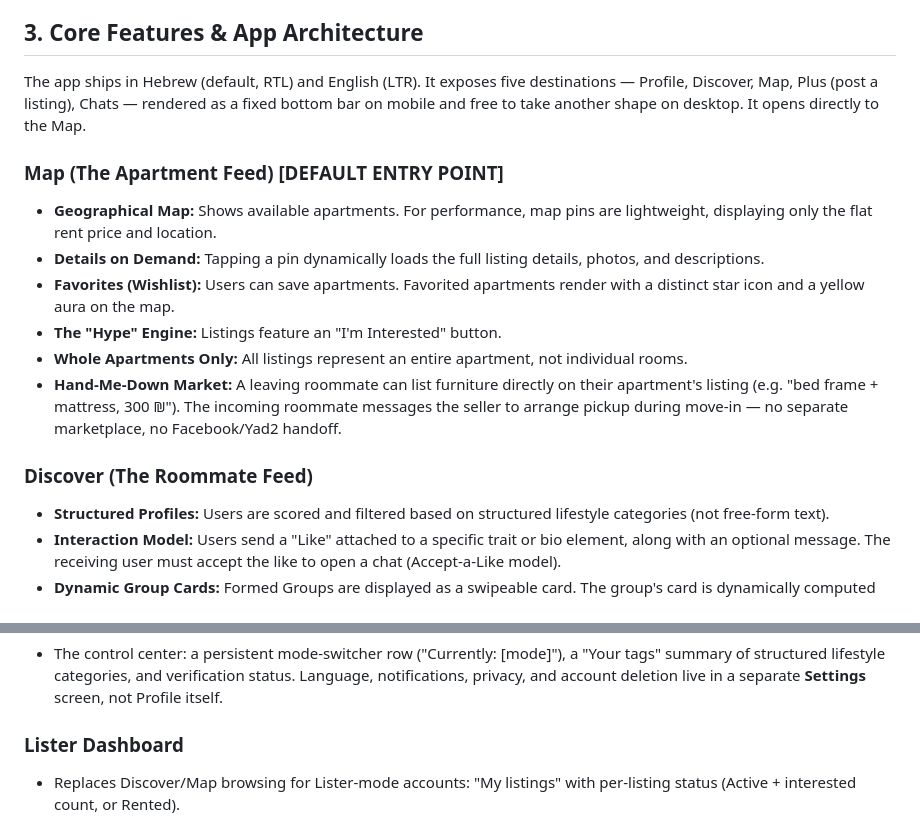
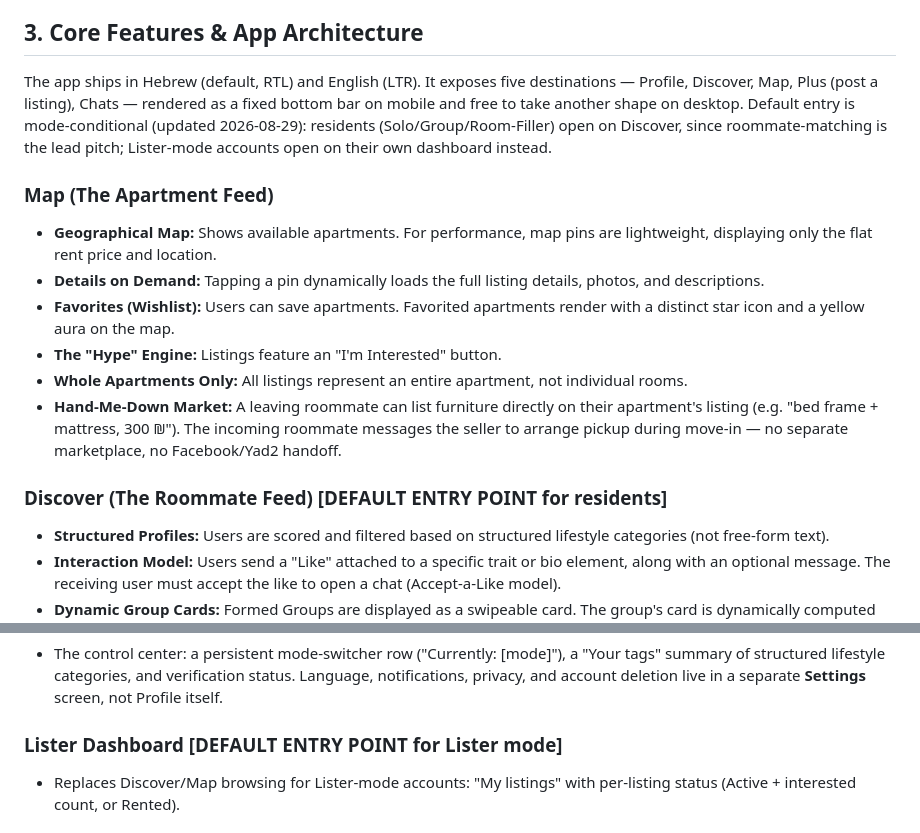
Before and after one commit to lironrubin100/appartement-tinder, a Markdown page: PRD.md, 2 parts joined by grey strips. GitHub-like rendering.

Commit message:
Make default app entry mode-conditional: Discover for residents
DECISIONS.md A4 superseded (was Map for everyone) to match the
onboarding redesign, which now pitches roommates before apartments.
Lister-mode accounts still land on their own dashboard, not Discover.
Updates PRD.md and the onboarding spec to match, and flags
web/src/app/page.tsx's unconditional redirect('/map') as a tracked
contradiction to fix during implementation.

```diff
--- a/PRD.md
+++ b/PRD.md
@@ -11,9 +11,9 @@ The first onboarding fork is **residency, not persona**: "Will you be living her
 4. **The Lister (Landlord/Realtor):** Account-only, no profile. Has a dedicated dashboard ("My listings") instead of Discover access.
 
 ## 3. Core Features & App Architecture
-The app ships in Hebrew (default, RTL) and English (LTR). It exposes five destinations — Profile, Discover, Map, Plus (post a listing), Chats — rendered as a fixed bottom bar on mobile and free to take another shape on desktop. It opens directly to the Map.
+The app ships in Hebrew (default, RTL) and English (LTR). It exposes five destinations — Profile, Discover, Map, Plus (post a listing), Chats — rendered as a fixed bottom bar on mobile and free to take another shape on desktop. Default entry is mode-conditional (updated 2026-08-29): residents (Solo/Group/Room-Filler) open on Discover, since roommate-matching is the lead pitch; Lister-mode accounts open on their own dashboard instead.
 
-### Map (The Apartment Feed) [DEFAULT ENTRY POINT]
+### Map (The Apartment Feed)
 *   **Geographical Map:** Shows available apartments. For performance, map pins are lightweight, displaying only the flat rent price and location.
 *   **Details on Demand:** Tapping a pin dynamically loads the full listing details, photos, and descriptions.
 *   **Favorites (Wishlist):** Users can save apartments. Favorited apartments render with a distinct star icon and a yellow aura on the map.
@@ -21,7 +21,7 @@ The app ships in Hebrew (default, RTL) and English (LTR). It exposes five destin
 *   **Whole Apartments Only:** All listings represent an entire apartment, not individual rooms.
 *   **Hand-Me-Down Market:** A leaving roommate can list furniture directly on their apartment's listing (e.g. "bed frame + mattress, 300 ₪"). The incoming roommate messages the seller to arrange pickup during move-in — no separate marketplace, no Facebook/Yad2 handoff.
 
-### Discover (The Roommate Feed)
+### Discover (The Roommate Feed) [DEFAULT ENTRY POINT for residents]
 *   **Structured Profiles:** Users are scored and filtered based on structured lifestyle categories (not free-form text).
 *   **Interaction Model:** Users send a "Like" attached to a specific trait or bio element, along with an optional message. The receiving user must accept the like to open a chat (Accept-a-Like model).
 *   **Dynamic Group Cards:** Formed Groups are displayed as a swipeable card. The group's card is dynamically computed and generated from the individual profiles of its members.
@@ -38,7 +38,7 @@ The app ships in Hebrew (default, RTL) and English (LTR). It exposes five destin
 ### Profile & Status
 *   The control center: a persistent mode-switcher row ("Currently: [mode]"), a "Your tags" summary of structured lifestyle categories, and verification status. Language, notifications, privacy, and account deletion live in a separate **Settings** screen, not Profile itself.
 
-### Lister Dashboard
+### Lister Dashboard [DEFAULT ENTRY POINT for Lister mode]
 *   Replaces Discover/Map browsing for Lister-mode accounts: "My listings" with per-listing status (Active + interested count, or Rented).
 
 ## 4. The Matching Engine
```
Also changed, not shown: DECISIONS.md (+2 -1 lines), 1 other file.
